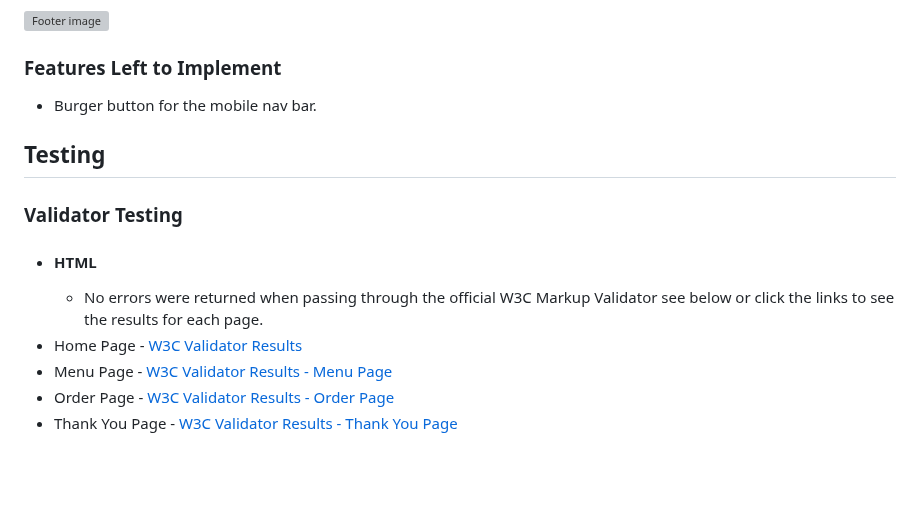
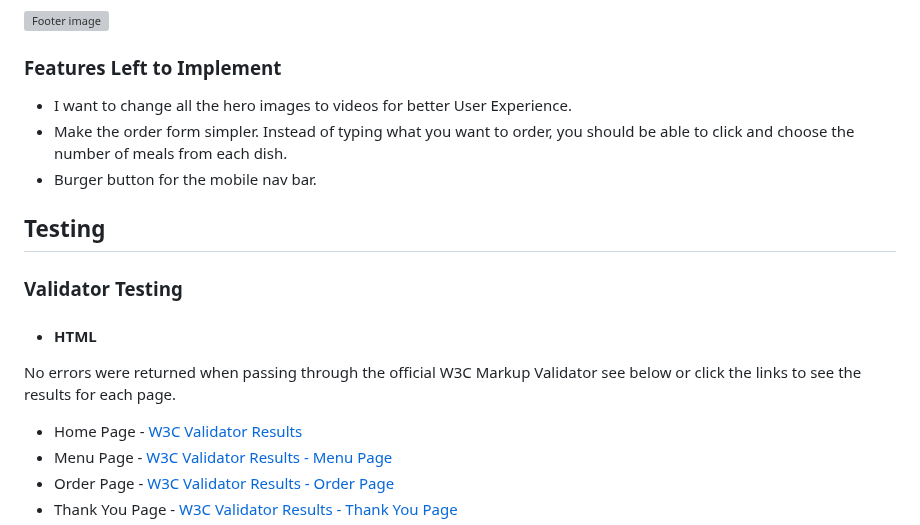
Before and after one commit to AmirShkolnik/TheChickenBar, a Markdown page: README.md, the part around the change. Drawn GitHub-style; blank space fills up the shorter version; grey boxes are pictures that could not be loaded.

Commit message:
readme - update Features Left to Implement

```diff
--- a/README.md
+++ b/README.md
@@ -125,13 +125,15 @@ When you're hungry, you want food right away, ordering food online should be eas
 ![Footer image](xxx)
 
 ### Features Left to Implement
+- I want to change all the hero images to videos for better User Experience.
+- Make the order form simpler. Instead of typing what you want to order, you should be able to click and choose the number of meals from each dish.
 - Burger button for the mobile nav bar.
 
 ## Testing
 
 ### Validator Testing
 - #### HTML
-    - No errors were returned when passing through the official W3C Markup Validator see below or click the links to see the results for each page.
+No errors were returned when passing through the official W3C Markup Validator see below or click the links to see the results for each page.
 - Home Page - [W3C Validator Results](https://validator.w3.org/nu/?doc=https%3A%2F%2Famirshkolnik.github.io%2FTheChickenBar%2F)
 - Menu Page - [W3C Validator Results - Menu Page](https://validator.w3.org/nu/?doc=https%3A%2F%2Famirshkolnik.github.io%2FTheChickenBar%2Fmenu.html)
 - Order Page - [W3C Validator Results - Order Page](https://validator.w3.org/nu/?doc=https%3A%2F%2Famirshkolnik.github.io%2FTheChickenBar%2Forder.html)
```
